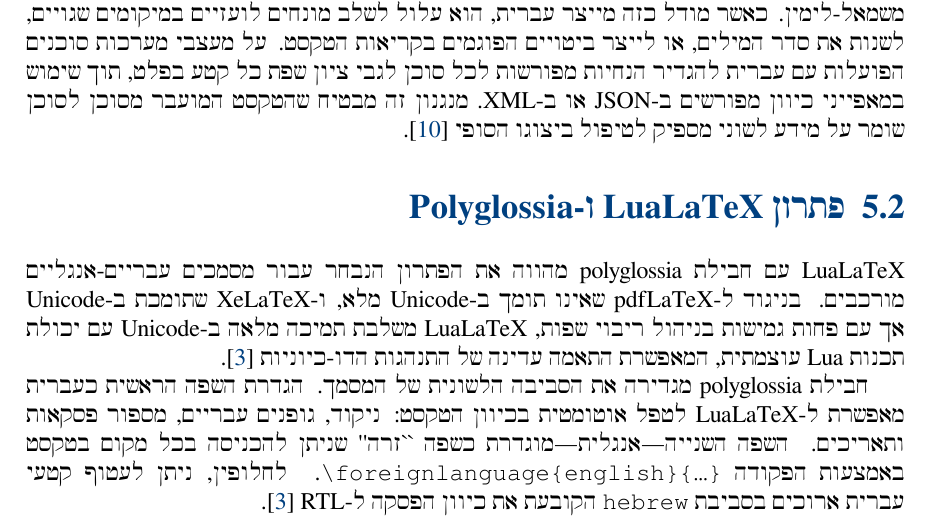
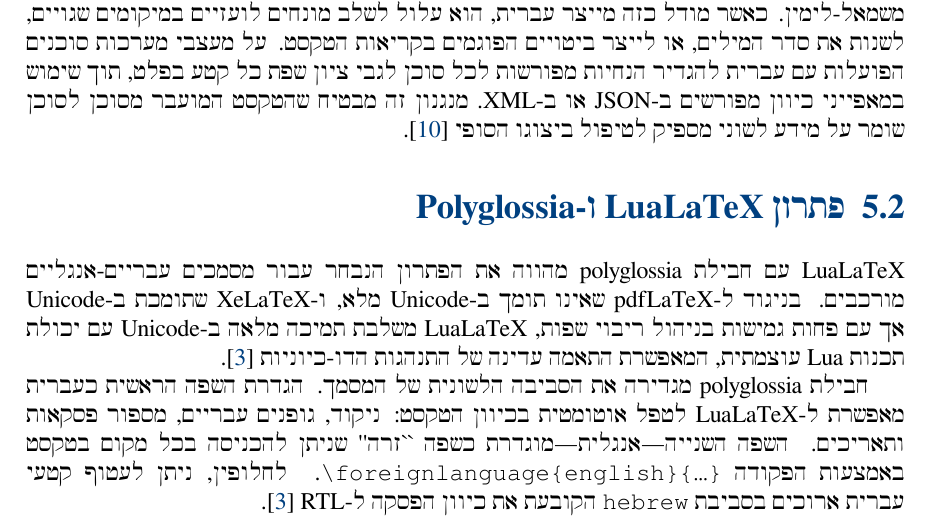
Before and after one commit to salah-dev-stu/uoh-sqak-ex03, a LaTeX thesis (latex/main.tex, which reads latex/chapters/ch05_bidi.tex): part of page 16 of 23, cut so that both start at the same text. Compiled offline with XeLaTeX.

Commit message:
fix ch05 BiDi: wrap English words in \texthebrew{} with \foreignlanguage{english}{}
LuaLaTeX and Polyglossia in section 5.2 heading were rendered RTL
(reversed character-by-character) because they were bare ASCII inside
\texthebrew{...}. Wrap with \foreignlanguage{english}{} to keep them LTR.
Also tighten tasks.json ch05 prompt with an explicit CRITICAL rule so the
next agent run generates the correct pattern from the start.

Co-Authored-By: Claude Sonnet 4.6 <noreply@anthropic.com>

```diff
--- a/latex/chapters/ch05_bidi.tex
+++ b/latex/chapters/ch05_bidi.tex
@@ -43,7 +43,7 @@
 \end{hebrew}
 
 %----------------------------------------------------------------------
-\section[\texthebrew{פתרון LuaLaTeX ו-Polyglossia}]{\texthebrew{פתרון LuaLaTeX ו-Polyglossia}\mbox{\setLTR\enspace\thesection}}
+\section[\texthebrew{פתרון \foreignlanguage{english}{LuaLaTeX} ו-\foreignlanguage{english}{Polyglossia}}]{\texthebrew{פתרון \foreignlanguage{english}{LuaLaTeX} ו-\foreignlanguage{english}{Polyglossia}}\mbox{\setLTR\enspace\thesection}}
 \label{sec:bidi-lualatex}
 
 \begin{hebrew}
```
Also changed, not shown: 1 other file.
